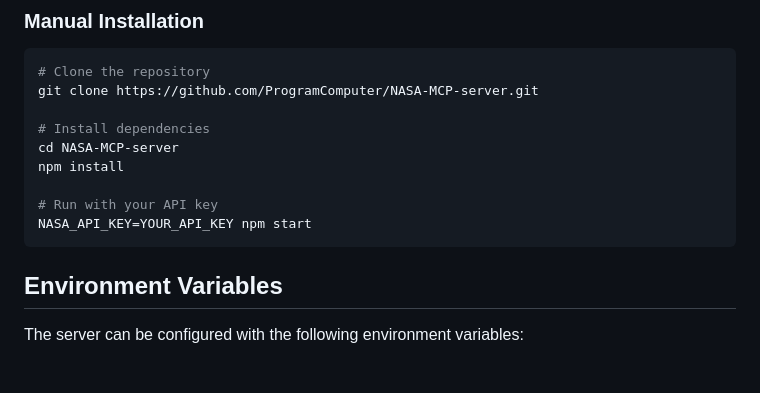
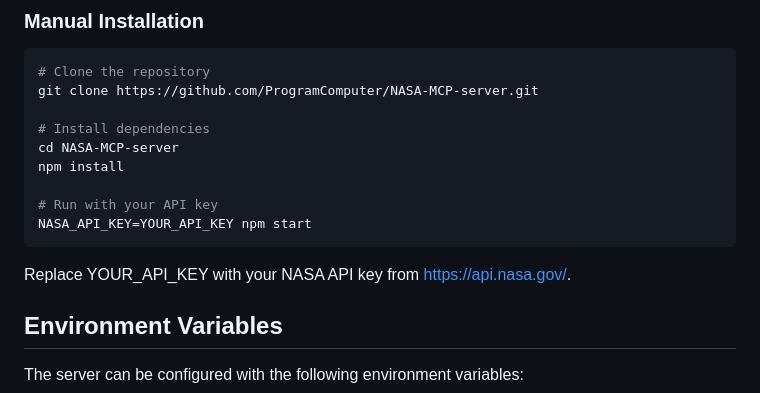
Before and after one commit to ProgramComputer/NASA-MCP-server, a Markdown page: README.md, the part around the change. GitHub-like rendering; blank space fills up the shorter version.

````diff
--- a/README.md
+++ b/README.md
@@ -48,7 +48,7 @@ npm install
 # Run with your API key
 NASA_API_KEY=YOUR_API_KEY npm start
 ```
-
+Replace YOUR_API_KEY with your NASA API key from <https://api.nasa.gov/>.
 ## Environment Variables
 
 The server can be configured with the following environment variables:
````
